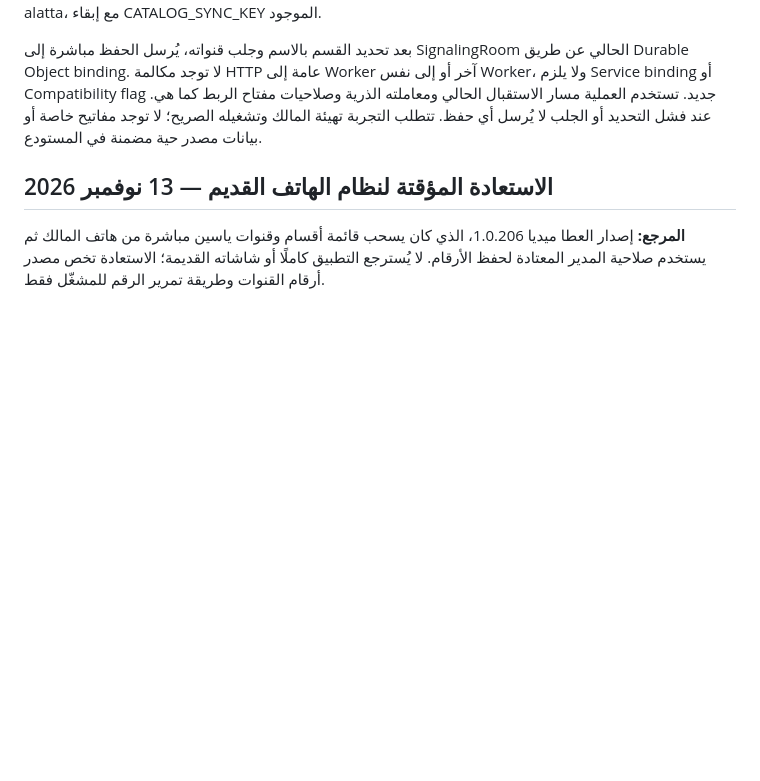
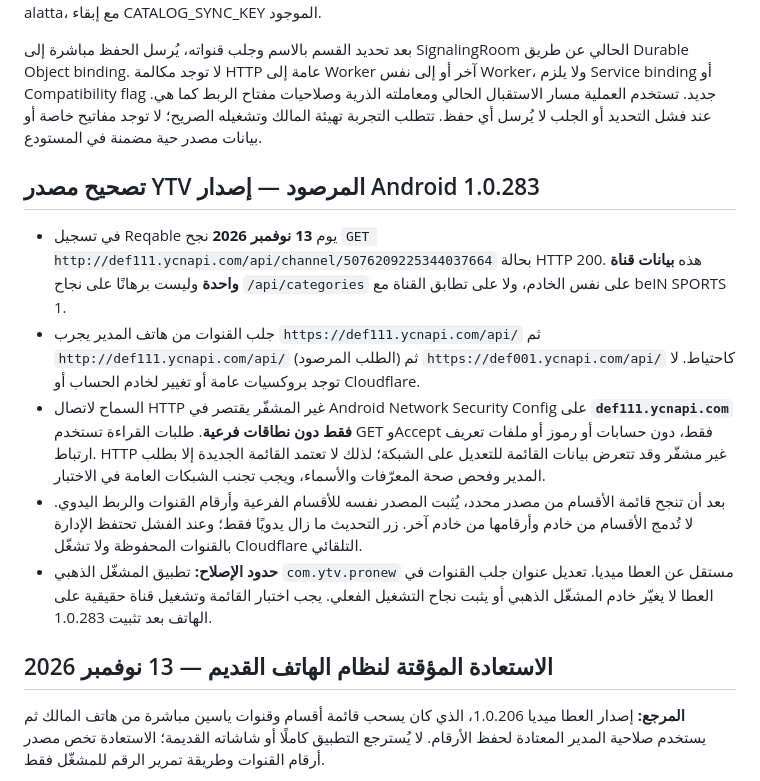
Before and after one commit to omaratta077-glitch/tawasol-alatta, a Markdown page: docs/CATALOG_RECEIVER_AR.md, the part around the change. Drawn GitHub-style; blank space fills up the shorter version.

Commit message:
Document observed def111 YTV API support, constrained HTTP fallback and unverified player limits

```diff
--- a/docs/CATALOG_RECEIVER_AR.md
+++ b/docs/CATALOG_RECEIVER_AR.md
@@ -35,6 +35,14 @@
 بعد تحديد القسم بالاسم وجلب قنواته، يُرسل الحفظ مباشرة إلى SignalingRoom الحالي عن طريق Durable Object binding. لا توجد مكالمة HTTP عامة إلى Worker آخر أو إلى نفس Worker، ولا يلزم Service binding أو Compatibility flag جديد. تستخدم العملية مسار الاستقبال الحالي ومعاملته الذرية وصلاحيات مفتاح الربط كما هي. عند فشل التحديد أو الجلب لا يُرسل أي حفظ. تتطلب التجربة تهيئة المالك وتشغيله الصريح؛ لا توجد مفاتيح خاصة أو بيانات مصدر حية مضمنة في المستودع.
 
 
+## تصحيح مصدر YTV المرصود — إصدار Android 1.0.283
+
+- في تسجيل Reqable يوم **13 نوفمبر 2026** نجح `GET http://def111.ycnapi.com/api/channel/5076209225344037664` بحالة HTTP 200. هذه **بيانات قناة واحدة** وليست برهانًا على نجاح `/api/categories` على نفس الخادم، ولا على تطابق القناة مع beIN SPORTS 1.
+- جلب القنوات من هاتف المدير يجرب `https://def111.ycnapi.com/api/` ثم `http://def111.ycnapi.com/api/` (الطلب المرصود) ثم `https://def001.ycnapi.com/api/` كاحتياط. لا توجد بروكسيات عامة أو تغيير لخادم الحساب أو Cloudflare.
+- السماح لاتصال HTTP غير المشفّر يقتصر في Android Network Security Config على **`def111.ycnapi.com` فقط دون نطاقات فرعية**. طلبات القراءة تستخدم GET وAccept فقط، دون حسابات أو رموز أو ملفات تعريف ارتباط. HTTP غير مشفّر وقد تتعرض بيانات القائمة للتعديل على الشبكة؛ لذلك لا تعتمد القائمة الجديدة إلا بطلب المدير وفحص صحة المعرّفات والأسماء، ويجب تجنب الشبكات العامة في الاختبار.
+- بعد أن تنجح قائمة الأقسام من مصدر محدد، يُثبت المصدر نفسه للأقسام الفرعية وأرقام القنوات والربط اليدوي. لا تُدمج الأقسام من خادم وأرقامها من خادم آخر. زر التحديث ما زال يدويًا فقط؛ وعند الفشل تحتفظ الإدارة بالقنوات المحفوظة ولا تشغّل Cloudflare التلقائي.
+- **حدود الإصلاح:** تطبيق المشغّل الذهبي `com.ytv.pronew` مستقل عن العطا ميديا. تعديل عنوان جلب القنوات في العطا لا يغيّر خادم المشغّل الذهبي أو يثبت نجاح التشغيل الفعلي. يجب اختبار القائمة وتشغيل قناة حقيقية على الهاتف بعد تثبيت 1.0.283.
+
 ## الاستعادة المؤقتة لنظام الهاتف القديم — 13 نوفمبر 2026
 
 **المرجع:** إصدار العطا ميديا 1.0.206، الذي كان يسحب قائمة أقسام وقنوات ياسين مباشرة من هاتف المالك ثم يستخدم صلاحية المدير المعتادة لحفظ الأرقام. لا يُسترجع التطبيق كاملًا أو شاشاته القديمة؛ الاستعادة تخص مصدر أرقام القنوات وطريقة تمرير الرقم للمشغّل فقط.
```
